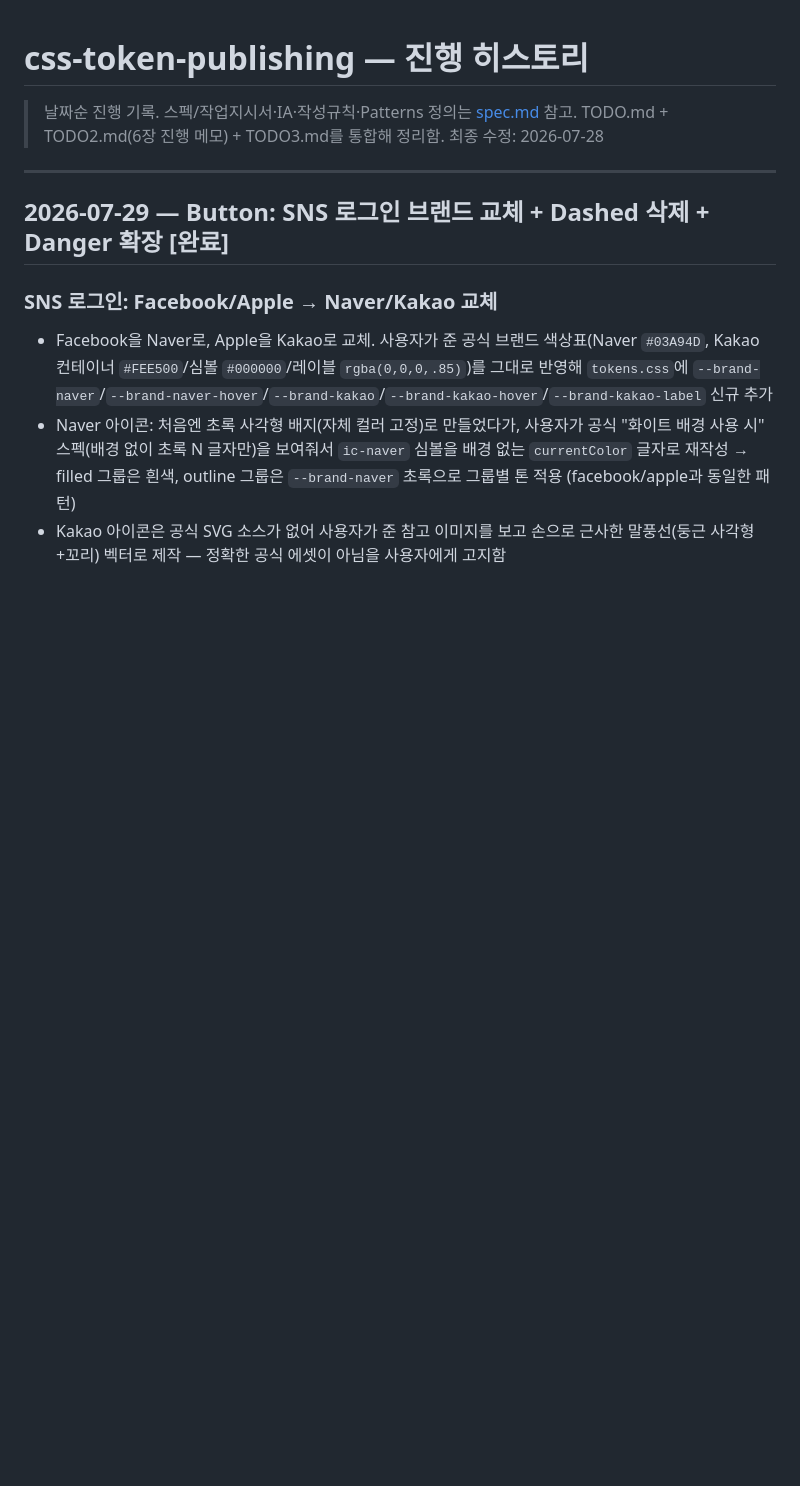
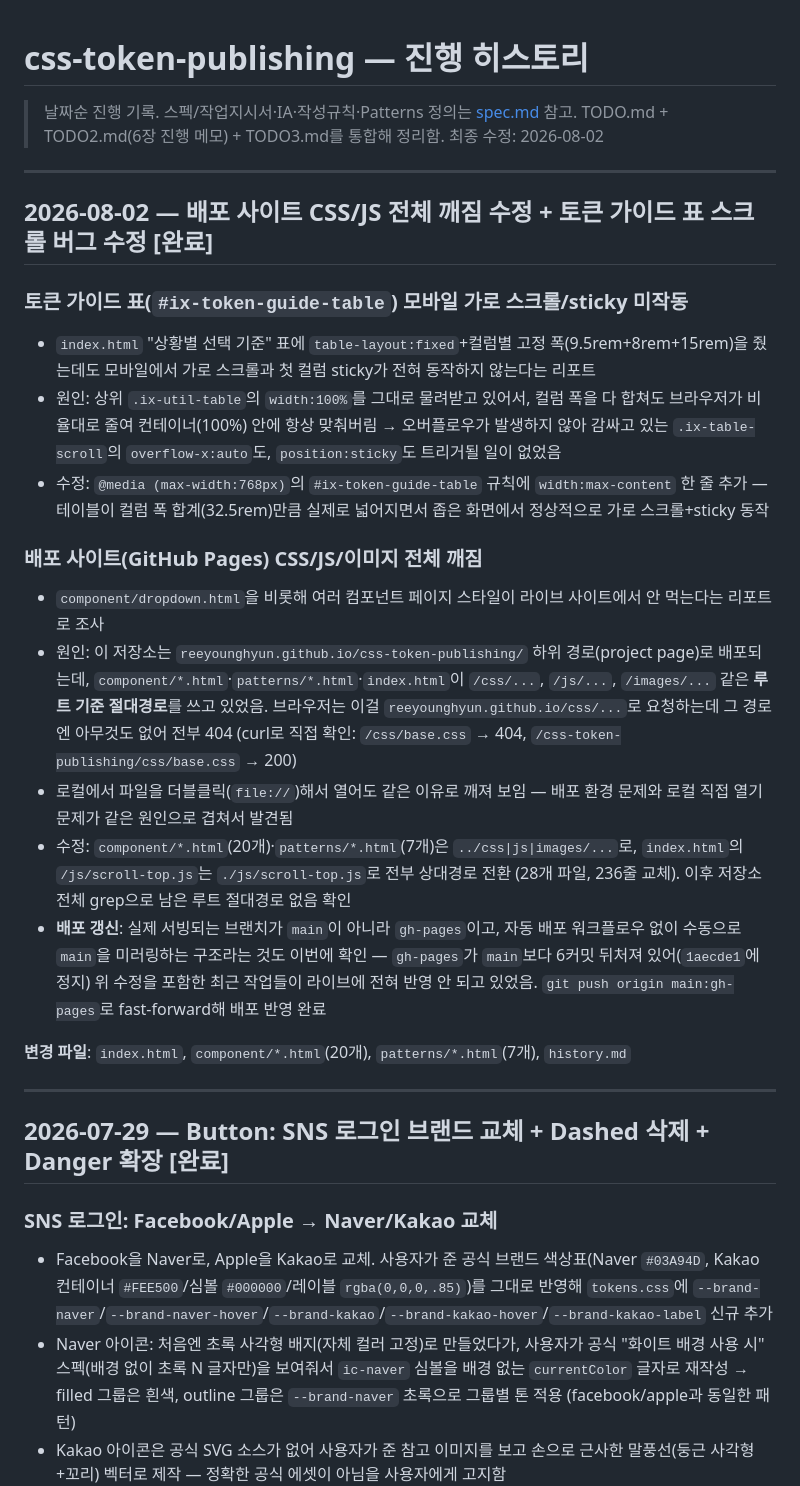
Before and after one commit to reeyounghyun/css-token-publishing, a Markdown page: history.md, the part around the change. GitHub-like rendering; blank space fills up the shorter version.

Commit message:
docs: 진행 기록 갱신 (배포 CSS/JS 절대경로 버그, 토큰 가이드 표 스크롤 버그 수정)

```diff
--- a/history.md
+++ b/history.md
@@ -2,7 +2,25 @@
 
 > 날짜순 진행 기록. 스펙/작업지시서·IA·작성규칙·Patterns 정의는 [spec.md](spec.md) 참고.
 > TODO.md + TODO2.md(6장 진행 메모) + TODO3.md를 통합해 정리함.
-> 최종 수정: 2026-07-28
+> 최종 수정: 2026-08-02
+
+---
+
+## 2026-08-02 — 배포 사이트 CSS/JS 전체 깨짐 수정 + 토큰 가이드 표 스크롤 버그 수정 [완료]
+
+### 토큰 가이드 표(`#ix-token-guide-table`) 모바일 가로 스크롤/sticky 미작동
+- `index.html` "상황별 선택 기준" 표에 `table-layout:fixed`+컬럼별 고정 폭(9.5rem+8rem+15rem)을 줬는데도 모바일에서 가로 스크롤과 첫 컬럼 sticky가 전혀 동작하지 않는다는 리포트
+- 원인: 상위 `.ix-util-table`의 `width:100%`를 그대로 물려받고 있어서, 컬럼 폭을 다 합쳐도 브라우저가 비율대로 줄여 컨테이너(100%) 안에 항상 맞춰버림 → 오버플로우가 발생하지 않아 감싸고 있는 `.ix-table-scroll`의 `overflow-x:auto`도, `position:sticky`도 트리거될 일이 없었음
+- 수정: `@media (max-width:768px)`의 `#ix-token-guide-table` 규칙에 `width:max-content` 한 줄 추가 — 테이블이 컬럼 폭 합계(32.5rem)만큼 실제로 넓어지면서 좁은 화면에서 정상적으로 가로 스크롤+sticky 동작
+
+### 배포 사이트(GitHub Pages) CSS/JS/이미지 전체 깨짐
+- `component/dropdown.html`을 비롯해 여러 컴포넌트 페이지 스타일이 라이브 사이트에서 안 먹는다는 리포트로 조사
+- 원인: 이 저장소는 `reeyounghyun.github.io/css-token-publishing/` 하위 경로(project page)로 배포되는데, `component/*.html`·`patterns/*.html`·`index.html`이 `/css/...`, `/js/...`, `/images/...` 같은 **루트 기준 절대경로**를 쓰고 있었음. 브라우저는 이걸 `reeyounghyun.github.io/css/...`로 요청하는데 그 경로엔 아무것도 없어 전부 404 (curl로 직접 확인: `/css/base.css` → 404, `/css-token-publishing/css/base.css` → 200)
+- 로컬에서 파일을 더블클릭(`file://`)해서 열어도 같은 이유로 깨져 보임 — 배포 환경 문제와 로컬 직접 열기 문제가 같은 원인으로 겹쳐서 발견됨
+- 수정: `component/*.html`(20개)·`patterns/*.html`(7개)은 `../css|js|images/...`로, `index.html`의 `/js/scroll-top.js`는 `./js/scroll-top.js`로 전부 상대경로 전환 (28개 파일, 236줄 교체). 이후 저장소 전체 grep으로 남은 루트 절대경로 없음 확인
+- **배포 갱신**: 실제 서빙되는 브랜치가 `main`이 아니라 `gh-pages`이고, 자동 배포 워크플로우 없이 수동으로 `main`을 미러링하는 구조라는 것도 이번에 확인 — `gh-pages`가 `main`보다 6커밋 뒤처져 있어(`1aecde1`에 정지) 위 수정을 포함한 최근 작업들이 라이브에 전혀 반영 안 되고 있었음. `git push origin main:gh-pages`로 fast-forward해 배포 반영 완료
+
+**변경 파일**: `index.html`, `component/*.html`(20개), `patterns/*.html`(7개), `history.md`
 
 ---
 
```
